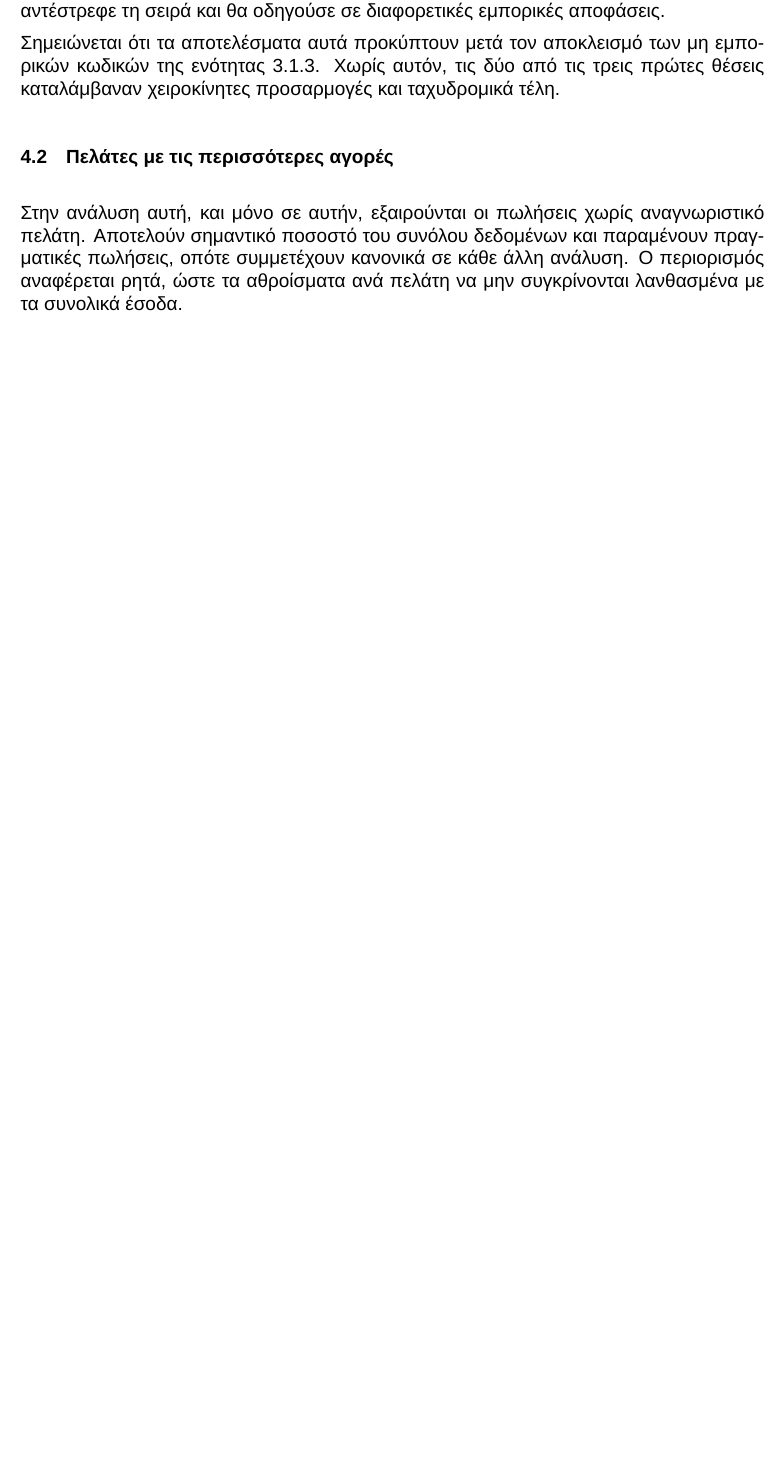
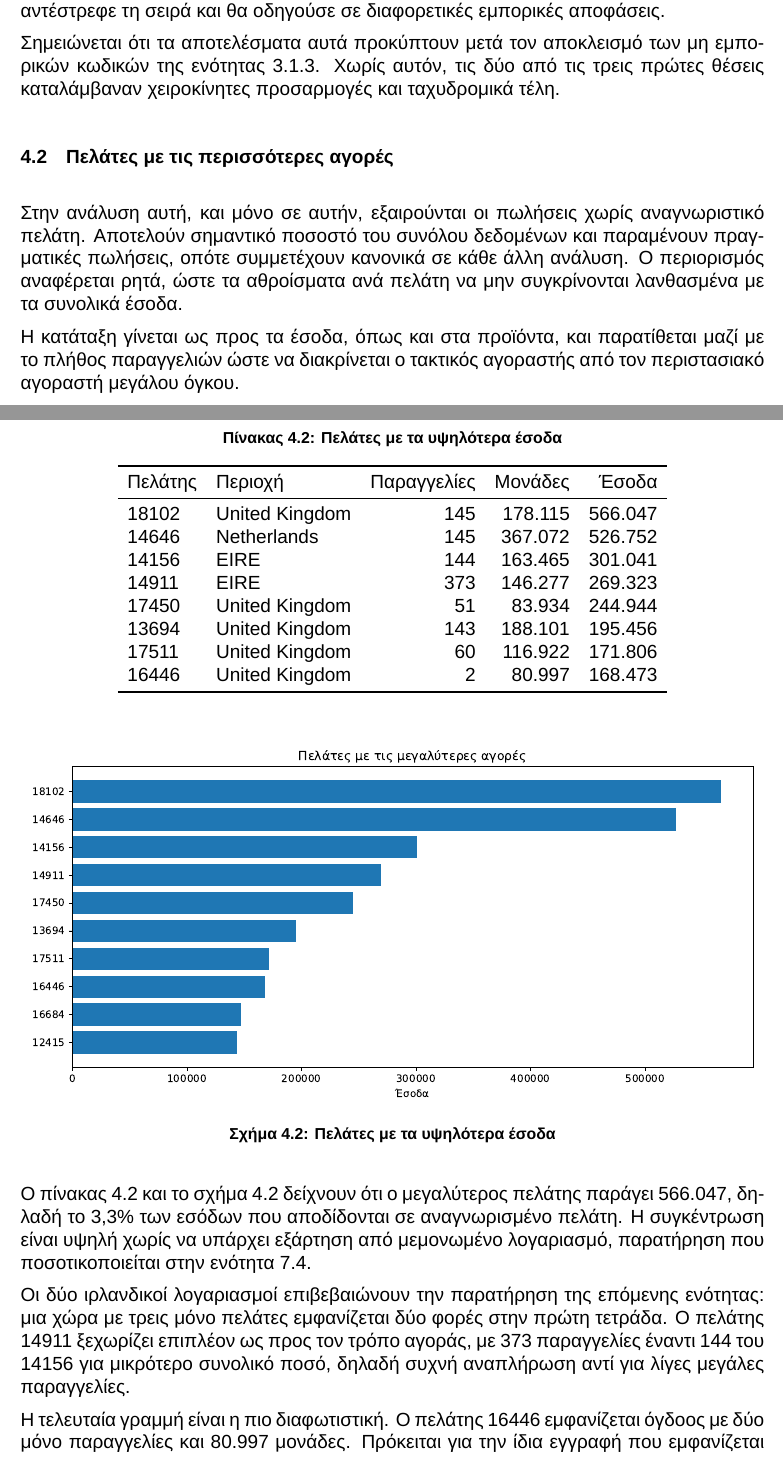
Before and after one commit to xrhstosmour/ensights, a LaTeX thesis (thesis/main.tex, which reads thesis/chapters/04-descriptive-analysis.tex): part of page 27 of 63 before the commit and two parts of pages 27 and 28 of 64 after it, the two joined at a grey line, cut so that both start at the same text, the shorter picture padded with empty space. Compiled offline with XeLaTeX; a missing font is replaced by an installed copy or a similar font.

Commit message:
Report the customer ranking the chapter promised
Claude-Session: https://claude.ai/code/session_016RafqqHg8dLWm2vTCSyLPE

```diff
--- a/thesis/chapters/04-descriptive-analysis.tex
+++ b/thesis/chapters/04-descriptive-analysis.tex
@@ -63,3 +63,50 @@
 παραμένουν πραγματικές πωλήσεις, οπότε συμμετέχουν κανονικά σε κάθε άλλη
 ανάλυση. Ο περιορισμός αναφέρεται ρητά, ώστε τα αθροίσματα ανά πελάτη να μην
 συγκρίνονται λανθασμένα με τα συνολικά έσοδα.
+
+Η κατάταξη γίνεται ως προς τα έσοδα, όπως και στα προϊόντα, και παρατίθεται
+μαζί με το πλήθος παραγγελιών ώστε να διακρίνεται ο τακτικός αγοραστής από τον
+περιστασιακό αγοραστή μεγάλου όγκου.
+
+\begin{table}[H]
+\centering
+\caption{Πελάτες με τα υψηλότερα έσοδα}
+\label{tab:top-customers}
+\begin{tabular}{llrrr}
+\toprule
+Πελάτης & Περιοχή & Παραγγελίες & Μονάδες & Έσοδα \\
+\midrule
+18102 & \textenglish{United Kingdom} & 145 & 178.115 & 566.047 \\
+14646 & \textenglish{Netherlands}    & 145 & 367.072 & 526.752 \\
+14156 & \textenglish{EIRE}           & 144 & 163.465 & 301.041 \\
+14911 & \textenglish{EIRE}           & 373 & 146.277 & 269.323 \\
+17450 & \textenglish{United Kingdom} &  51 &  83.934 & 244.944 \\
+13694 & \textenglish{United Kingdom} & 143 & 188.101 & 195.456 \\
+17511 & \textenglish{United Kingdom} &  60 & 116.922 & 171.806 \\
+16446 & \textenglish{United Kingdom} &   2 &  80.997 & 168.473 \\
+\bottomrule
+\end{tabular}
+\end{table}
+
+\begin{figure}[H]
+\centering
+\includegraphics[width=\textwidth]{top_customers}
+\caption{Πελάτες με τα υψηλότερα έσοδα}
+\label{fig:top-customers}
+\end{figure}
+
+Ο πίνακας~\ref{tab:top-customers} και το σχήμα~\ref{fig:top-customers}
+δείχνουν ότι ο μεγαλύτερος πελάτης παράγει 566.047, δηλαδή το 3,3\% των
+εσόδων που αποδίδονται σε αναγνωρισμένο πελάτη. Η συγκέντρωση είναι υψηλή
+χωρίς να υπάρχει εξάρτηση από μεμονωμένο λογαριασμό, παρατήρηση που
+ποσοτικοποιείται στην ενότητα~\ref{sec:growth-accounting}.
+
+Οι δύο ιρλανδικοί λογαριασμοί επιβεβαιώνουν την παρατήρηση της επόμενης
+ενότητας: μια χώρα με τρεις μόνο πελάτες εμφανίζεται δύο φορές στην πρώτη
+τετράδα. Ο πελάτης 14911 ξεχωρίζει επιπλέον ως προς τον τρόπο αγοράς, με 373
+παραγγελίες έναντι 144 του 14156 για μικρότερο συνολικό ποσό, δηλαδή συχνή
+αναπλήρωση αντί για λίγες μεγάλες παραγγελίες.
+
+Η τελευταία γραμμή είναι η πιο διαφωτιστική. Ο πελάτης 16446 εμφανίζεται όγδοος
+με δύο μόνο παραγγελίες και 80.997 μονάδες. Πρόκειται για την ίδια εγγραφή που
+εμφανίζεται στην ανάλυση επιστροφών της
```
Also changed, not shown: thesis/chapters/04-descriptive-analysis.tex (8 more changed lines).
